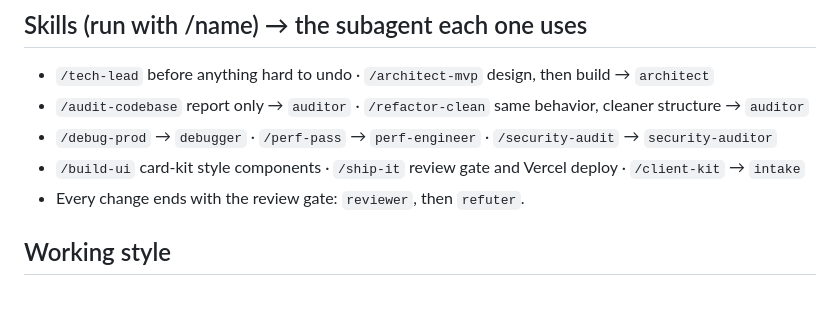
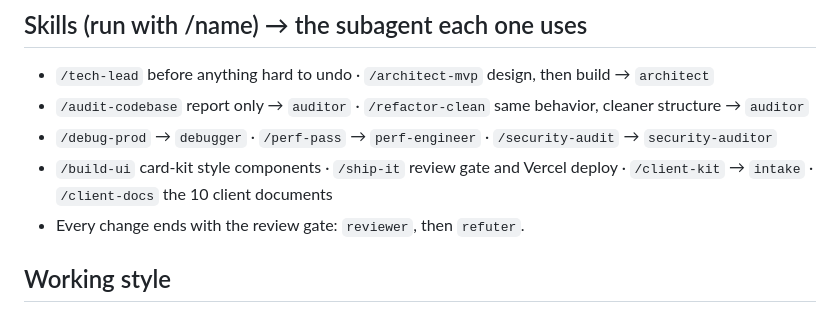
Before and after one commit to bpmartinez5-a11y/plainline-app, a Markdown page: CLAUDE.md, the part around the change. Drawn GitHub-style.

Commit message:
Add client-docs skill for the ten client documents
Agreement, welcome, brief, invoice, payment, delivery guide, monthly
report, thank-you, feedback and package menu, with when each goes out
and the rules (no prices on the menu, lawyer review of the agreement,
real numbers only in reports, Ben sends everything).

Co-Authored-By: Claude Opus 5.5 <noreply@anthropic.com>
Claude-Session: https://claude.ai/code/session_01D9HWWbdQY1SBPSVA4qFqnB

```diff
--- a/CLAUDE.md
+++ b/CLAUDE.md
@@ -25,7 +25,7 @@ Put the tier at the top of the PR body. A fresh agent that didn't write the chan
 - `/tech-lead` before anything hard to undo · `/architect-mvp` design, then build → `architect`
 - `/audit-codebase` report only → `auditor` · `/refactor-clean` same behavior, cleaner structure → `auditor`
 - `/debug-prod` → `debugger` · `/perf-pass` → `perf-engineer` · `/security-audit` → `security-auditor`
-- `/build-ui` card-kit style components · `/ship-it` review gate and Vercel deploy · `/client-kit` → `intake`
+- `/build-ui` card-kit style components · `/ship-it` review gate and Vercel deploy · `/client-kit` → `intake` · `/client-docs` the 10 client documents
 - Every change ends with the review gate: `reviewer`, then `refuter`.
 
 ## Working style
```
Also changed, not shown: 1 other file.
